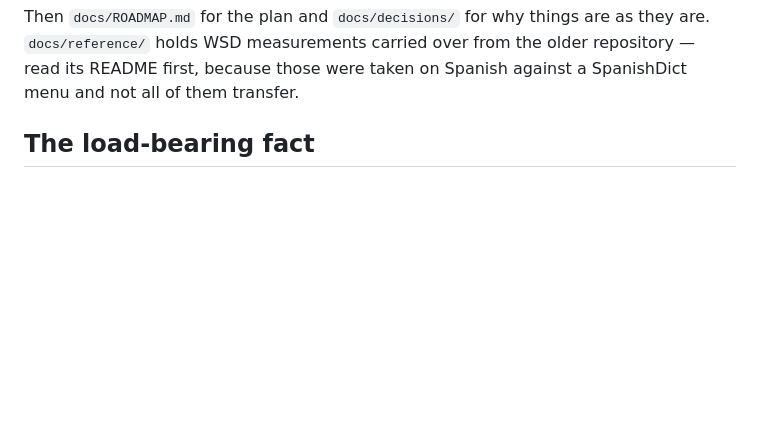
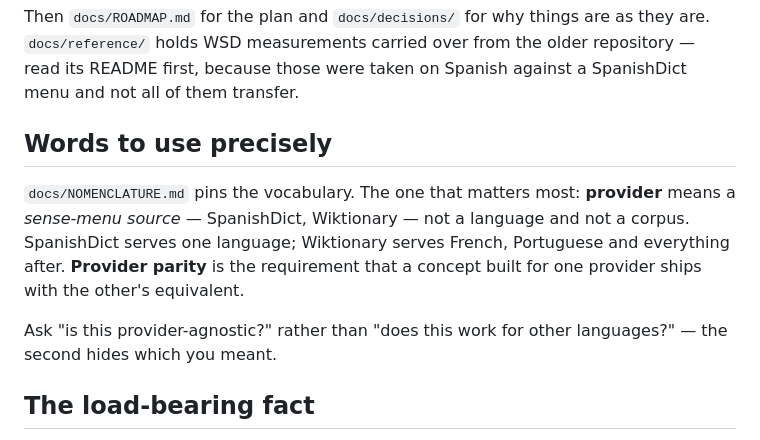
Before and after one commit to RabbiJoshy/Fluency-Next, a Markdown page: CLAUDE.md, the part around the change. Drawn GitHub-style; blank space fills up the shorter version.

```diff
--- a/CLAUDE.md
+++ b/CLAUDE.md
@@ -24,6 +24,17 @@ Then `docs/ROADMAP.md` for the plan and `docs/decisions/` for why things are as
 they are. `docs/reference/` holds WSD measurements carried over from the older
 repository — read its README first, because those were taken on Spanish against
 a SpanishDict menu and not all of them transfer.
+
+## Words to use precisely
+
+`docs/NOMENCLATURE.md` pins the vocabulary. The one that matters most:
+**provider** means a *sense-menu source* — SpanishDict, Wiktionary — not a
+language and not a corpus. SpanishDict serves one language; Wiktionary serves
+French, Portuguese and everything after. **Provider parity** is the requirement
+that a concept built for one provider ships with the other's equivalent.
+
+Ask "is this provider-agnostic?" rather than "does this work for other
+languages?" — the second hides which you meant.
 
 ## The load-bearing fact
 
```
Also changed, not shown: docs/INVARIANTS.md (+11 -0 lines), docs/NOMENCLATURE.md (added, +100 -0 lines).
